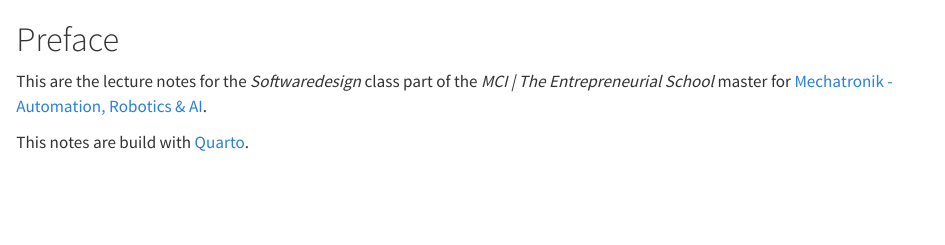
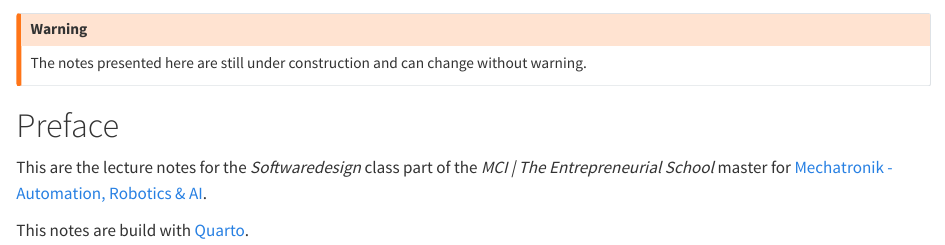
Before and after one commit to kandolfp/MECH-M-DUAL-1-SWD, a Quarto document (index.qmd): the page in a window 1100 px wide, from its top. Rendered offline with R 4.5, knitr and Pandoc in place of Quarto, with nearby package versions.

Commit message:
feat: add note for under construction at beginning

```diff
--- a/index.qmd
+++ b/index.qmd
@@ -1,3 +1,7 @@
+:::{.callout-warning}
+The notes presented here are still under construction and can change without warning.
+:::
+
 # Preface {.unnumbered}
 
 This are the lecture notes for the _Softwaredesign_ class part of the _MCI | The Entrepreneurial School_ master for [Mechatronik - Automation, Robotics & AI](https://www.mci.edu/de/studium/master/mechatronik-automation-robotics-ai#im_studium).
```
